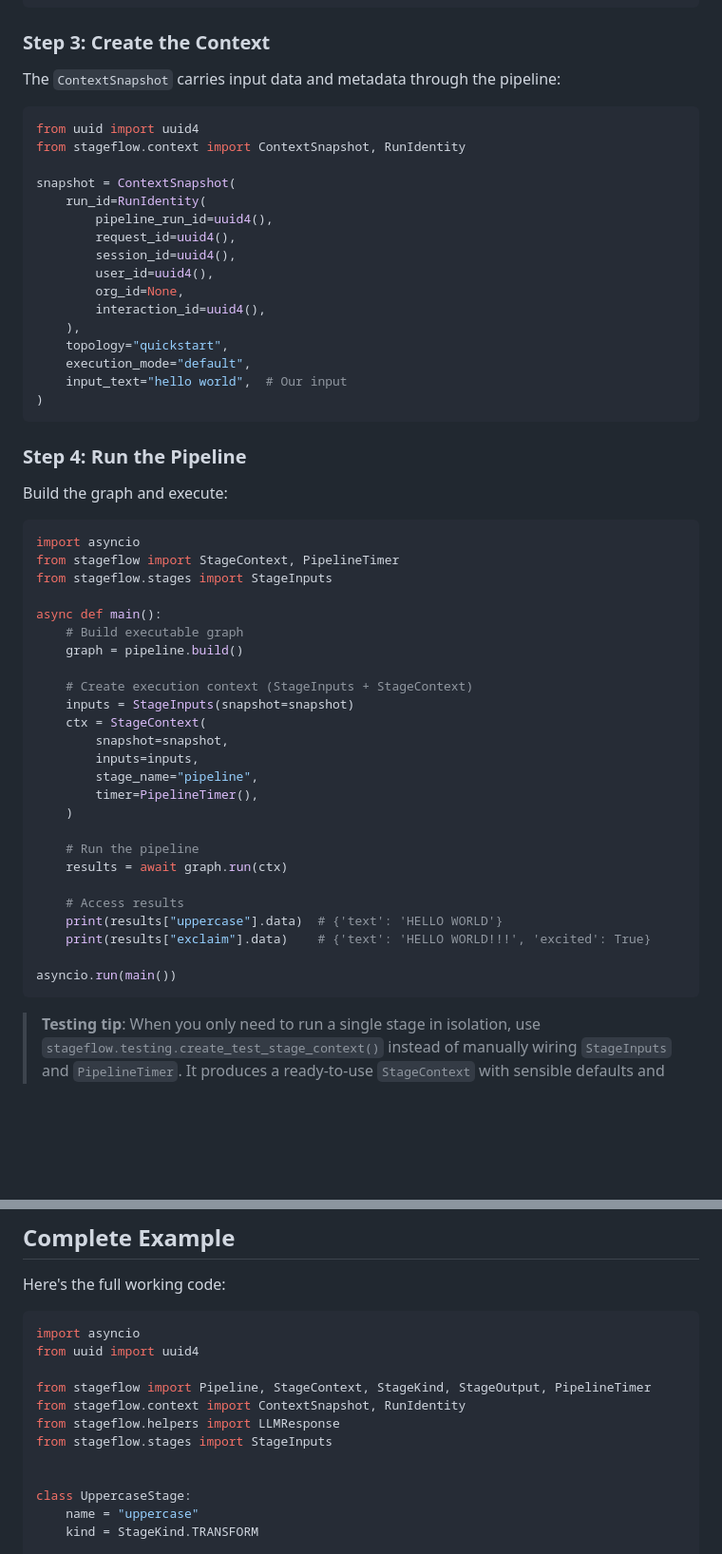
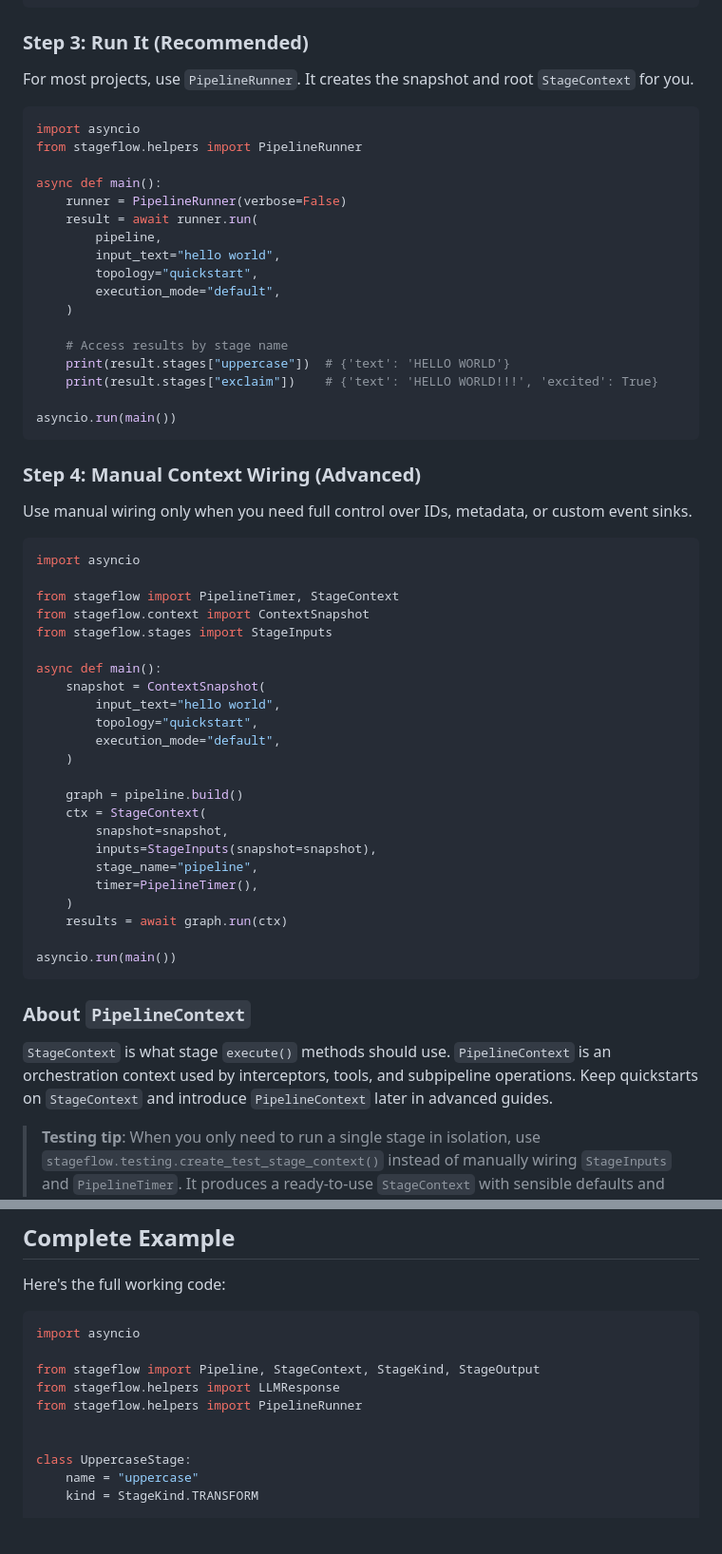
Before and after one commit to Antonio7098/stageflow, a Markdown page: docs/getting-started/quickstart.md, 2 parts joined by grey strips. Shown at 95% size. Rendered like a GitHub page; blank space fills up the shorter version.

Commit message:
docs: Update quickstart to use PipelineRunner (#27)

````diff
--- a/docs/getting-started/quickstart.md
+++ b/docs/getting-started/quickstart.md
@@ -66,60 +66,68 @@ pipeline = (
 )
 ```
 
-### Step 3: Create the Context
+### Step 3: Run It (Recommended)
 
-The `ContextSnapshot` carries input data and metadata through the pipeline:
-
-```python
-from uuid import uuid4
-from stageflow.context import ContextSnapshot, RunIdentity
-
-snapshot = ContextSnapshot(
-    run_id=RunIdentity(
-        pipeline_run_id=uuid4(),
-        request_id=uuid4(),
-        session_id=uuid4(),
-        user_id=uuid4(),
-        org_id=None,
-        interaction_id=uuid4(),
-    ),
-    topology="quickstart",
-    execution_mode="default",
-    input_text="hello world",  # Our input
-)
-```
-
-### Step 4: Run the Pipeline
-
-Build the graph and execute:
+For most projects, use `PipelineRunner`. It creates the snapshot and root
+`StageContext` for you.
 
 ```python
 import asyncio
-from stageflow import StageContext, PipelineTimer
+from stageflow.helpers import PipelineRunner
+
+async def main():
+    runner = PipelineRunner(verbose=False)
+    result = await runner.run(
+        pipeline,
+        input_text="hello world",
+        topology="quickstart",
+        execution_mode="default",
+    )
+
+    # Access results by stage name
+    print(result.stages["uppercase"])  # {'text': 'HELLO WORLD'}
+    print(result.stages["exclaim"])    # {'text': 'HELLO WORLD!!!', 'excited': True}
+
+asyncio.run(main())
+```
+
+### Step 4: Manual Context Wiring (Advanced)
+
+Use manual wiring only when you need full control over IDs, metadata, or
+custom event sinks.
+
+```python
+import asyncio
+
+from stageflow import PipelineTimer, StageContext
+from stageflow.context import ContextSnapshot
 from stageflow.stages import StageInputs
 
 async def main():
-    # Build executable graph
+    snapshot = ContextSnapshot(
+        input_text="hello world",
+        topology="quickstart",
+        execution_mode="default",
+    )
+
     graph = pipeline.build()
-
-    # Create execution context (StageInputs + StageContext)
-    inputs = StageInputs(snapshot=snapshot)
     ctx = StageContext(
         snapshot=snapshot,
-        inputs=inputs,
+        inputs=StageInputs(snapshot=snapshot),
         stage_name="pipeline",
         timer=PipelineTimer(),
     )
-
-    # Run the pipeline
     results = await graph.run(ctx)
-
-    # Access results
-    print(results["uppercase"].data)  # {'text': 'HELLO WORLD'}
-    print(results["exclaim"].data)    # {'text': 'HELLO WORLD!!!', 'excited': True}
 
 asyncio.run(main())
 ```
+
+### About `PipelineContext`
+
+`StageContext` is what stage `execute()` methods should use. `PipelineContext`
+is an orchestration context used by interceptors, tools, and subpipeline
+operations. Keep quickstarts on `StageContext` and introduce `PipelineContext`
+later in advanced guides.
 
 > **Testing tip**: When you only need to run a single stage in isolation,
 > use `stageflow.testing.create_test_stage_context()` instead of
@@ -169,12 +177,10 @@ Here's the full working code:
 
 ```python
 import asyncio
-from uuid import uuid4
 
-from stageflow import Pipeline, StageContext, StageKind, StageOutput, PipelineTimer
-from stageflow.context import ContextSnapshot, RunIdentity
+from stageflow import Pipeline, StageContext, StageKind, StageOutput
 from stageflow.helpers import LLMResponse
-from stageflow.stages import StageInputs
+from stageflow.helpers import PipelineRunner
 
 
 class UppercaseStage:
````
Also changed, not shown: other parts of docs/getting-started/quickstart.md (+6 -30 lines).
